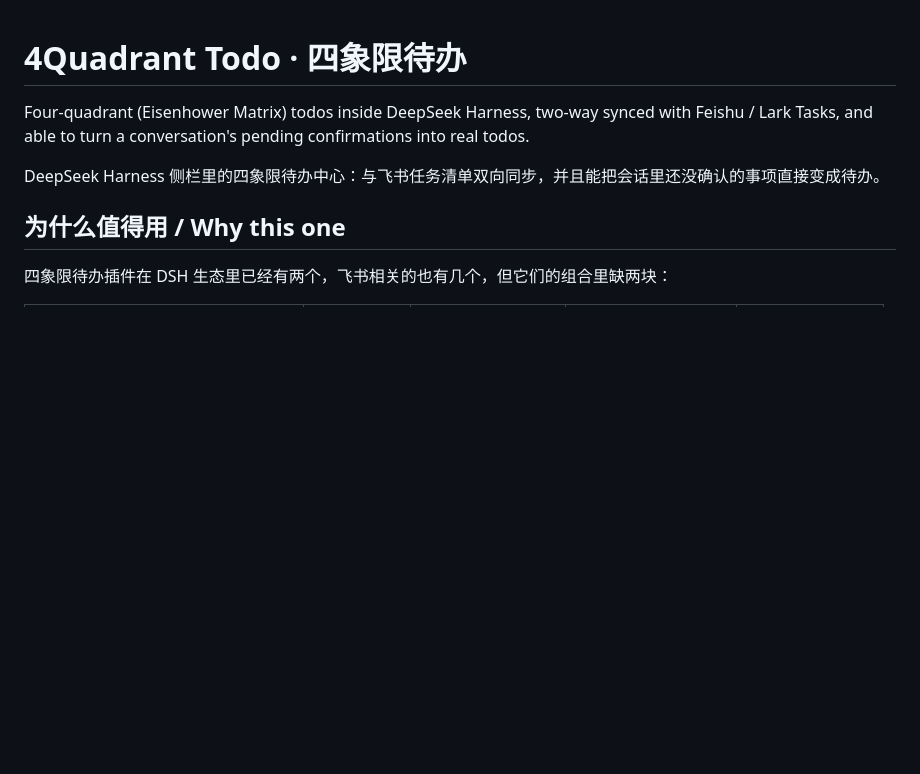
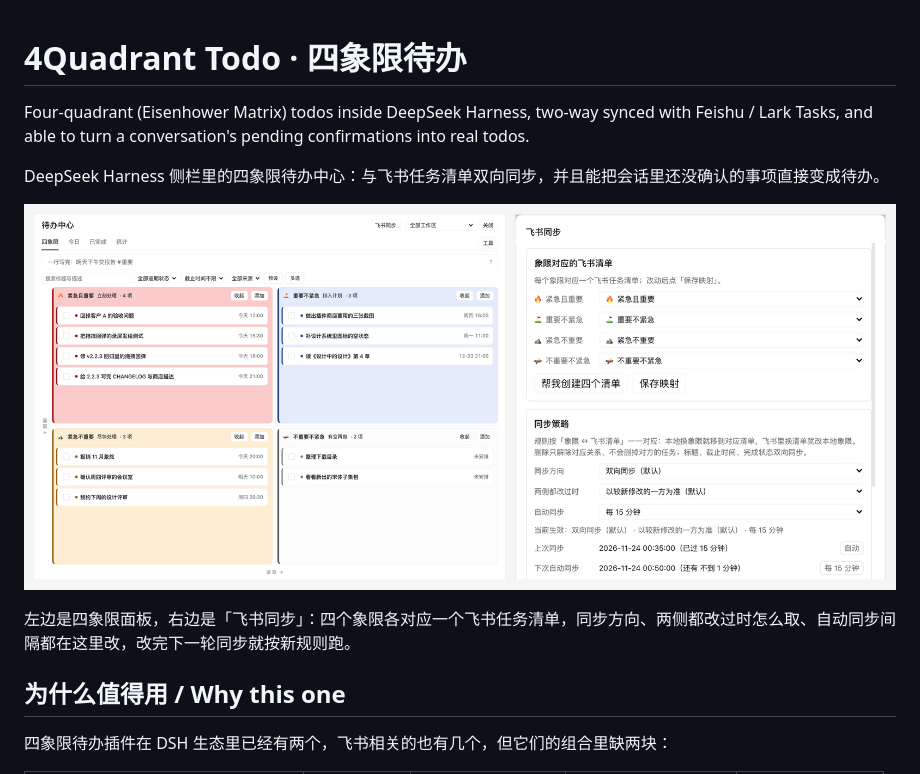
Before and after one commit to ShenpingDD/dsh-4quadrant-todo, a Markdown page: README.md, the part around the change. Drawn GitHub-style; pictures changed too: assets/screenshots/board-and-feishu-sync.png (added); blank space fills up the shorter version.

Commit message:
docs(2.2.3): 补商店截图与 screenshots.json
仓库根新增 screenshots.json，指向 assets/screenshots/board-and-feishu-sync.png
（左：四象限面板；右：飞书同步的清单映射与策略），README 顶部同步引用该图。

```diff
--- a/README.md
+++ b/README.md
@@ -3,6 +3,10 @@
 Four-quadrant (Eisenhower Matrix) todos inside DeepSeek Harness, two-way synced with Feishu / Lark Tasks, and able to turn a conversation's pending confirmations into real todos.
 
 DeepSeek Harness 侧栏里的四象限待办中心：与飞书任务清单双向同步，并且能把会话里还没确认的事项直接变成待办。
+
+![四象限面板与飞书任务清单双向同步](assets/screenshots/board-and-feishu-sync.png)
+
+左边是四象限面板，右边是「飞书同步」：四个象限各对应一个飞书任务清单，同步方向、两侧都改过时怎么取、自动同步间隔都在这里改，改完下一轮同步就按新规则跑。
 
 ## 为什么值得用 / Why this one
 
```
Also changed, not shown: 1 other file.
